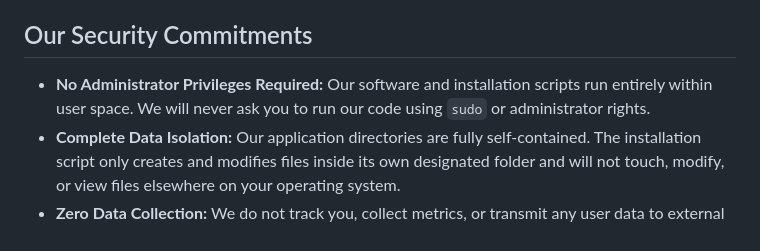
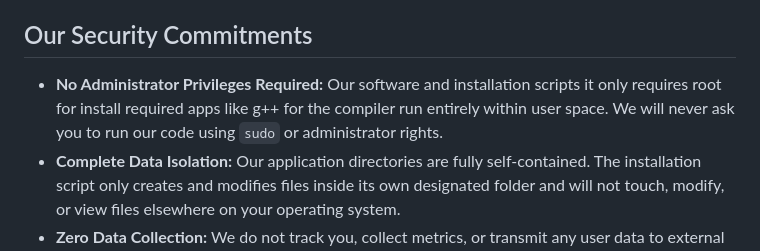
Before and after one commit to DemonCoderOffical/DemonCoderOffical.github.io, a Markdown page: README.md, the part around the change. Drawn GitHub-style.

```diff
--- a/README.md
+++ b/README.md
@@ -11,7 +11,7 @@ Thank you for using software from VoidCoderStudio. We prioritize user privacy, d
 
 ## Our Security Commitments
 
-* **No Administrator Privileges Required:** Our software and installation scripts run entirely within user space. We will never ask you to run our code using `sudo` or administrator rights.
+* **No Administrator Privileges Required:** Our software and installation scripts it only requires root for install required apps like g++ for the compiler run entirely within user space. We will never ask you to run our code using `sudo` or administrator rights.
 * **Complete Data Isolation:** Our application directories are fully self-contained. The installation script only creates and modifies files inside its own designated folder and will not touch, modify, or view files elsewhere on your operating system.
 * **Zero Data Collection:** We do not track you, collect metrics, or transmit any user data to external servers. Your data stays entirely on your local machine.
 * **100% Readable Code:** We pledge never to use obfuscation, hidden binaries, or encrypted scripts. Every line of our source code is open, transparent, and easy to audit.
```
